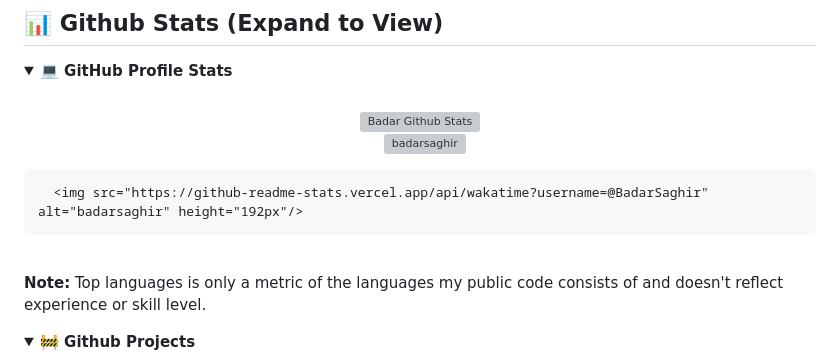
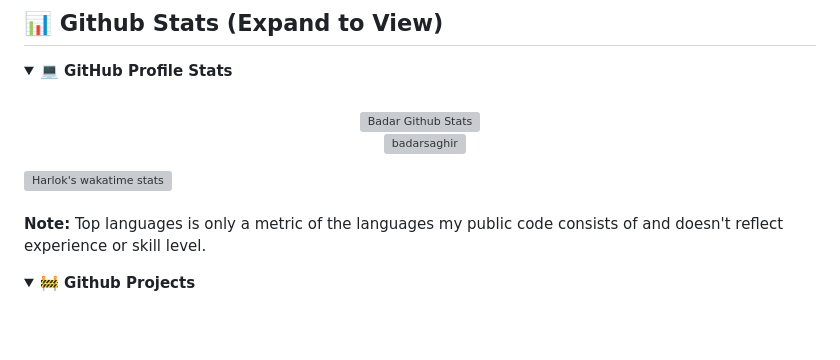
Before and after one commit to BadarSaghir/BadarSaghir, a Markdown page: README.md, the part around the change. GitHub-like rendering; folded sections open; blank space fills up the shorter version; grey boxes are pictures that could not be loaded.

```diff
--- a/README.md
+++ b/README.md
@@ -174,8 +174,7 @@
 	  <img src="https://github-readme-stats.vercel.app/api/top-langs?username=badarsaghir&show_icons=true&locale=en&layout=compact&theme=algolia" alt="badarsaghir" height="192px"/>
   <br/>
 
-	  <img src="https://github-readme-stats.vercel.app/api/wakatime?username=@BadarSaghir" alt="badarsaghir" height="192px"/>
-
+![Harlok's wakatime stats](https://github-readme-stats.vercel.app/api/wakatime?username=@BadarSaghir)
    <br/>
 	  <b>Note:</b> Top languages is only a metric of the languages my public code consists of and doesn't reflect experience or skill level.
 
```
